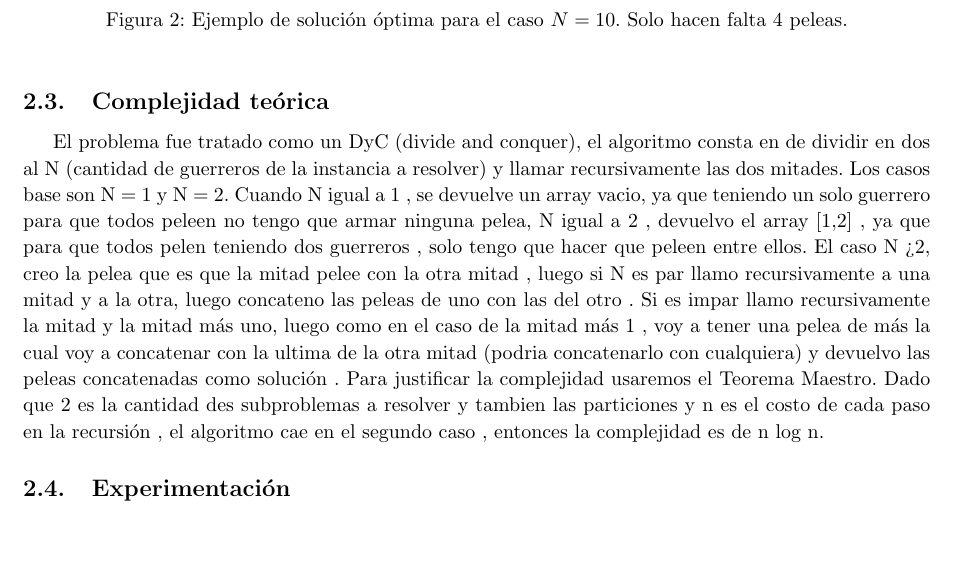
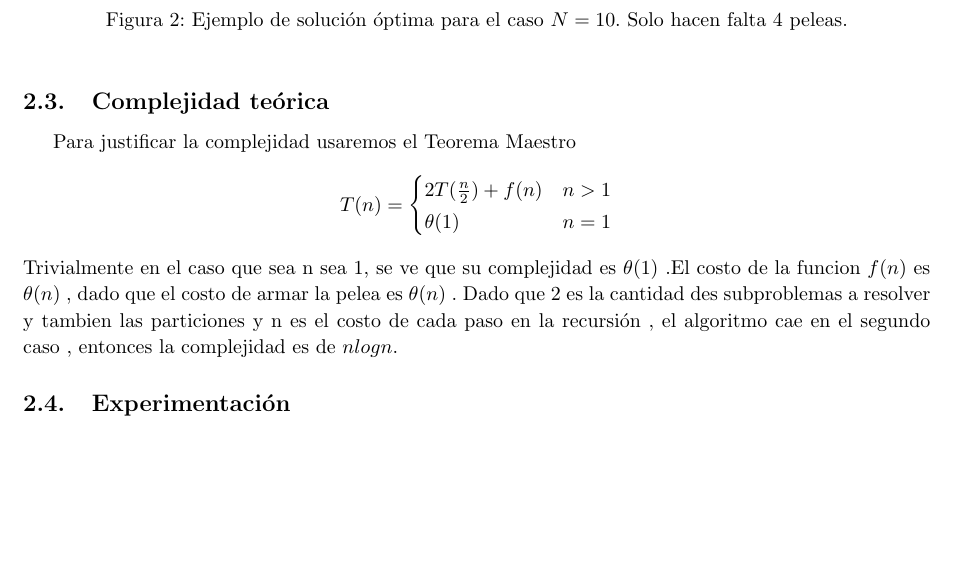
Before and after one commit to francofrizzo/aed3-tp1, a LaTeX document (latex/informe.tex, which reads latex/ej1.tex): part of page 5 of 5, cut so that both start at the same text. Compiled offline with pdfLaTeX.

Commit message:
Refactor  complexity theory.

```diff
--- a/latex/ej1.tex
+++ b/latex/ej1.tex
@@ -56,9 +56,12 @@
 
     % 3. Deducir una cota de complejidad temporal del algoritmo propuesto y justificar por qué el algoritmo cumple la cota dada. Utilizar el modelo uniforme.
     \subsection{Complejidad teórica}
-        El problema fue tratado como un DyC (divide and conquer), el algoritmo consta en de dividir en dos al N (cantidad de guerreros de la instancia a resolver) y llamar recursivamente las dos mitades. Los casos base son N = 1 y N = 2. Cuando N igual a 1 , se devuelve un array vacio, ya que teniendo un solo guerrero para que todos peleen no tengo que armar ninguna pelea, N igual a 2 , devuelvo el array [1,2] , ya que para que todos pelen teniendo dos guerreros , solo tengo que hacer que peleen entre ellos.
-        El caso N > 2, creo la pelea que es que la mitad  pelee con la otra mitad , luego si N es par llamo recursivamente a una mitad y a la otra, luego concateno las peleas de uno con las del otro . Si es impar llamo recursivamente la mitad y la mitad más uno, luego como en el caso de la mitad más 1 , voy a tener una pelea de más la cual voy a concatenar con la ultima de la otra mitad (podria concatenarlo con cualquiera) y devuelvo las peleas concatenadas como solución .
-        Para justificar la complejidad usaremos el Teorema Maestro. Dado que 2 es la cantidad des subproblemas a resolver y tambien las particiones y n es el costo de cada paso en la recursión , el algoritmo cae en el segundo caso , entonces la complejidad es de n log n.
+
+        Para justificar la complejidad usaremos el Teorema Maestro
+        \[T(n) = \begin{cases} 2T(\frac{n}{2}) + f(n) &  n > 1 \\
+                                \theta(1) & n = 1    \end{cases} \]
+        Trivialmente en el caso que sea n sea 1, se ve que su complejidad es $\theta(1)$ .El costo de la funcion  $f(n)$ es $\theta(n)$ , dado que el costo de armar la pelea es  $\theta(n)$  .
+        Dado que 2 es la cantidad des subproblemas a resolver y tambien las particiones y n es el costo de cada paso en la recursión , el algoritmo cae en el segundo caso , entonces la complejidad es de $ n log n$.
 
 
 
```
Also changed, not shown: 1 other file.
